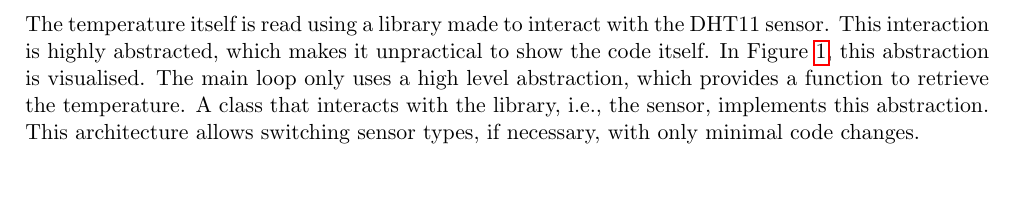
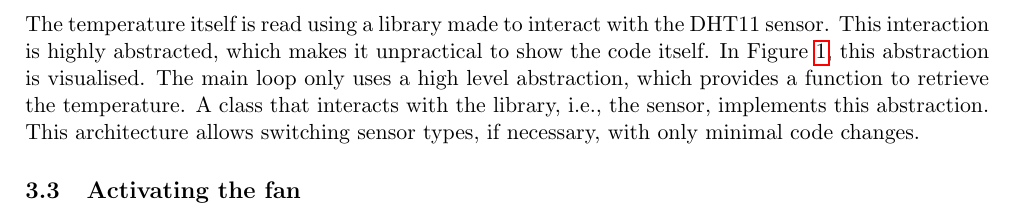
Before and after one commit to meik99/ESBee, a LaTeX thesis (Thesis/src/main.tex, which reads Thesis/src/requirements/fan.tex): part of page 7 of 8, cut so that both start at the same text. Compiled offline with pdfLaTeX.

Commit message:
added subsection

```diff
--- /dev/null
+++ b/Thesis/src/requirements/fan.tex
@@ -0,0 +1 @@
+\subsection{Activating the fan}\label{subsec:activating-the-fan}
```
Also changed, not shown: Thesis/src/requirements and implementation.tex (+2 -0 lines).
